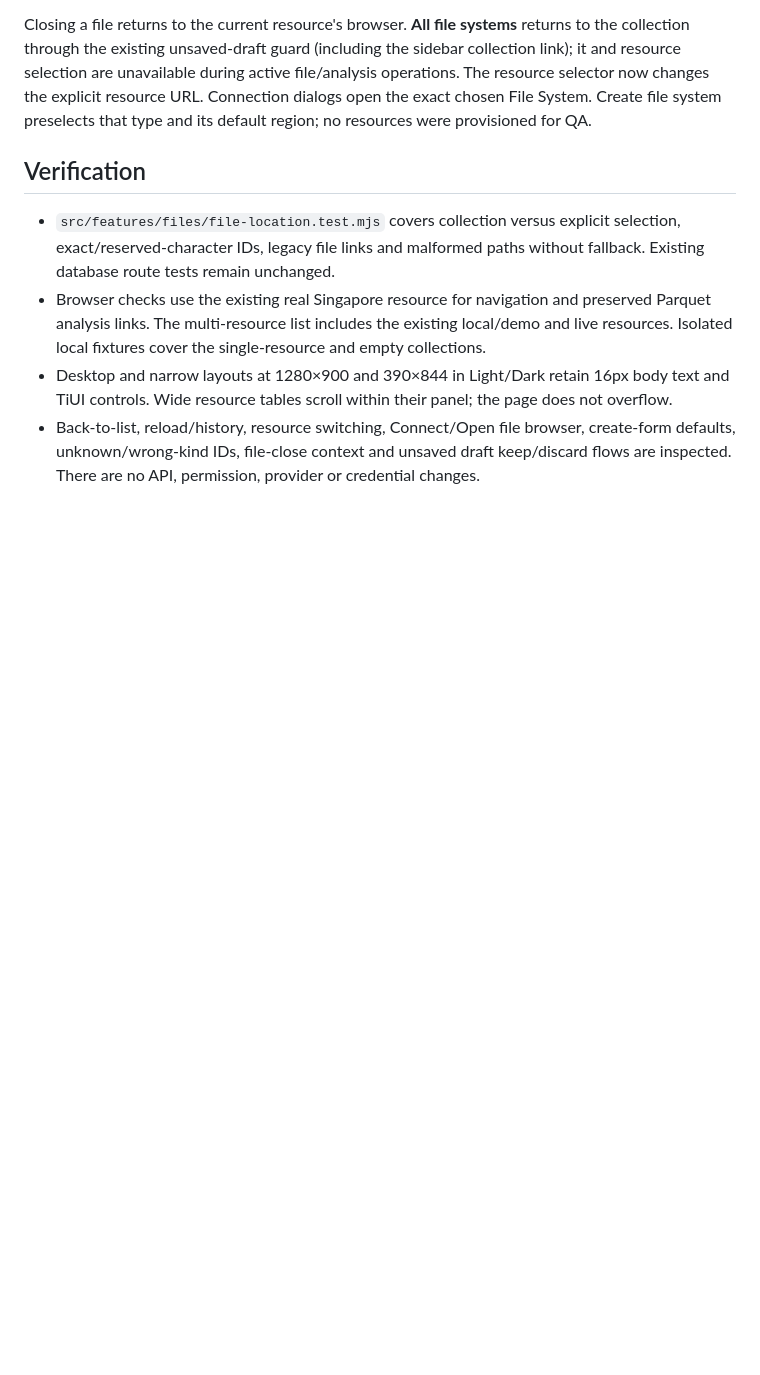
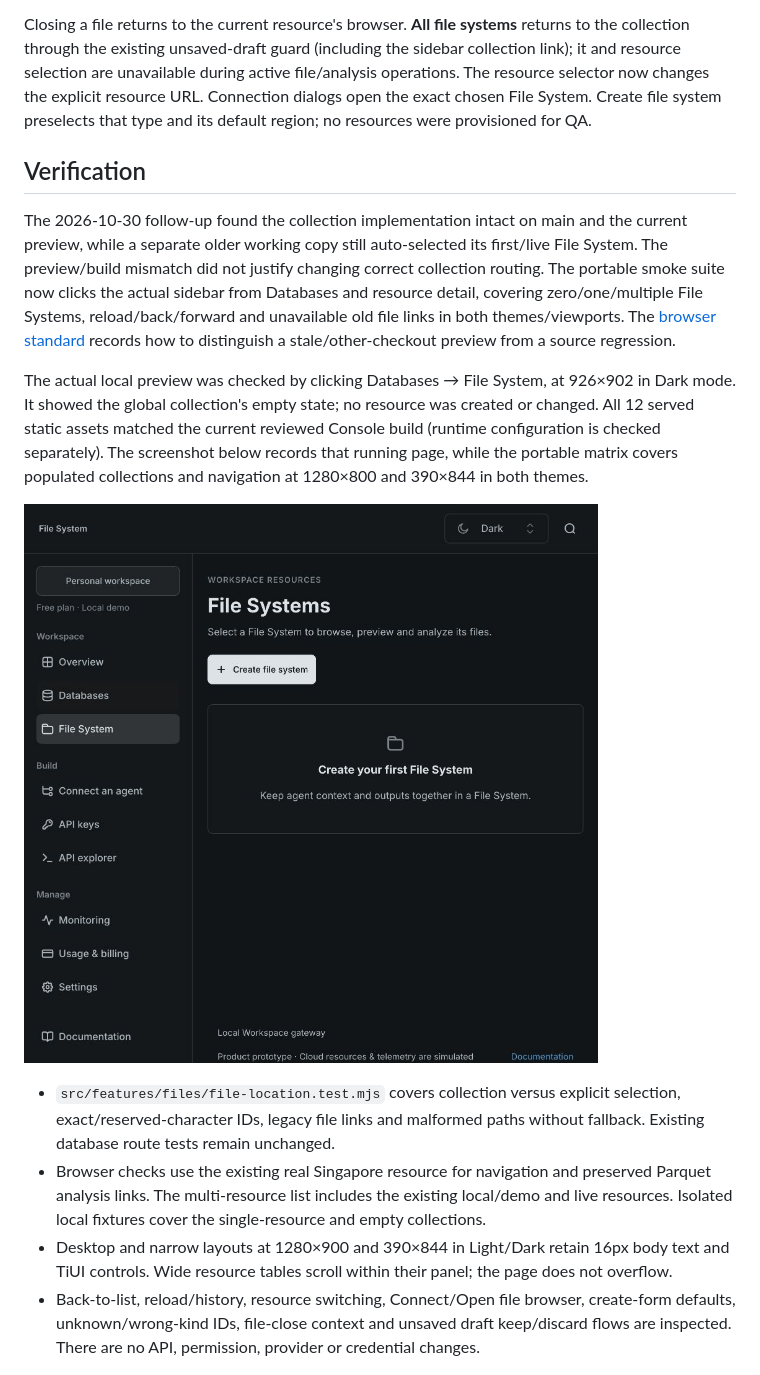
Before and after one commit to mem9-ai/tidb-agentspace, a Markdown page: docs/filesystem-list-verification.md, the part around the change. Rendered like a GitHub page; pictures changed too: docs/screenshots/filesystem-list/current-preview-dark-20261030.jpg (added); blank space fills up the shorter version.

Commit message:
test(console): cover File System collection navigation
Signed-off-by: siddon <siddontang@gmail.com>

```diff
--- a/docs/filesystem-list-verification.md
+++ b/docs/filesystem-list-verification.md
@@ -23,6 +23,22 @@ system preselects that type and its default region; no resources were provisione
 
 ## Verification
 
+The 2026-10-30 follow-up found the collection implementation intact on main and the current
+preview, while a separate older working copy still auto-selected its first/live File System.
+The preview/build mismatch did not justify changing correct collection routing. The portable
+smoke suite now clicks the actual sidebar from Databases and resource detail, covering
+zero/one/multiple File Systems, reload/back/forward and unavailable old file links in both
+themes/viewports. The [browser standard](standards/browser-verification.md#efficient-agent-workflow)
+records how to distinguish a stale/other-checkout preview from a source regression.
+
+The actual local preview was checked by clicking Databases → File System, at 926×902 in
+Dark mode. It showed the global collection's empty state; no resource was created or changed.
+All 12 served static assets matched the current reviewed Console build (runtime configuration
+is checked separately). The screenshot below records that running page, while the portable
+matrix covers populated collections and navigation at 1280×800 and 390×844 in both themes.
+
+![Current collection preview, Dark 926×902](screenshots/filesystem-list/current-preview-dark-20261030.jpg)
+
 - `src/features/files/file-location.test.mjs` covers collection versus explicit selection,
   exact/reserved-character IDs, legacy file links and malformed paths without fallback.
   Existing database route tests remain unchanged.
```
Also changed, not shown: docs/standards/browser-verification.md (+12 -1 lines), 1 other file.
